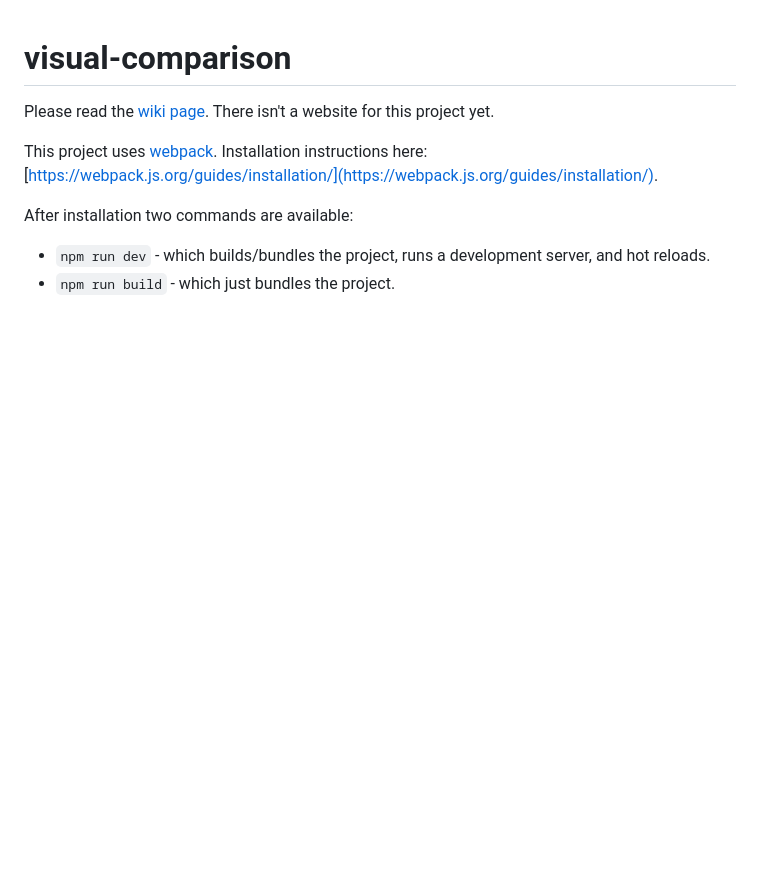
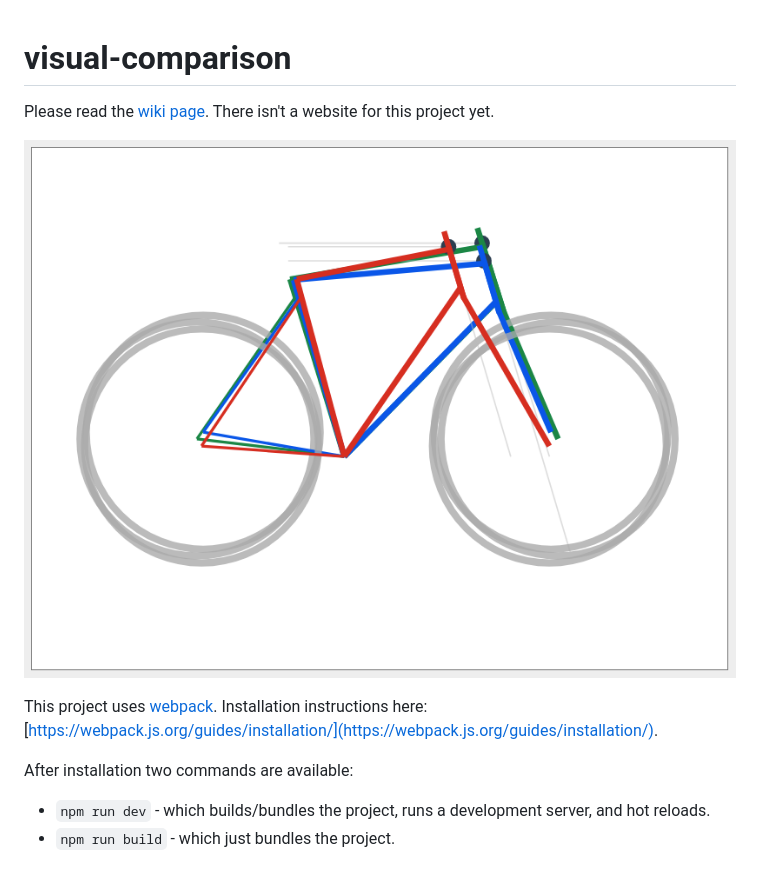
Before and after one commit to geometrygeeks/visual-comparison, a Markdown page: README.md, the part around the change. GitHub-like rendering; pictures changed too: screenshots/screenshot-2017-11-19.png (added); blank space fills up the shorter version.

Commit message:
Add Screenshot

```diff
--- a/README.md
+++ b/README.md
@@ -1,6 +1,8 @@
 # visual-comparison
 
 Please read the [wiki page](https://github.com/geometrygeeks/visual-comparison/wiki). There isn't a website for this project yet.
+
+![Screen Shot 2017-11-19 at 18.18.30](screenshots/screenshot-2017-11-19.png?raw=True)
 
 
 This project uses [webpack](https://webpack.js.org/).
```
